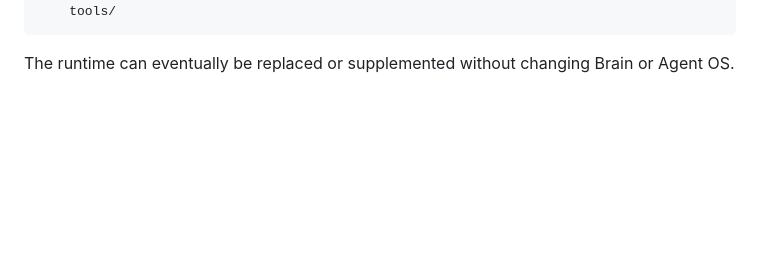
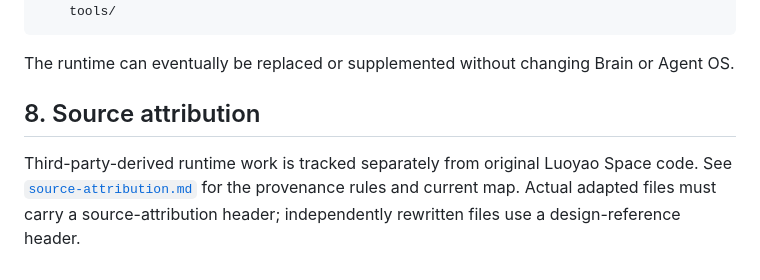
Before and after one commit to bboytang/luoyao-space, a Markdown page: docs/architecture/overview.md, the part around the change. Drawn GitHub-style; blank space fills up the shorter version.

Commit message:
docs: link architecture source attribution

````diff
--- a/docs/architecture/overview.md
+++ b/docs/architecture/overview.md
@@ -142,3 +142,7 @@ runtimes/
 ```
 
 The runtime can eventually be replaced or supplemented without changing Brain or Agent OS.
+
+## 8. Source attribution
+
+Third-party-derived runtime work is tracked separately from original Luoyao Space code. See [`source-attribution.md`](./source-attribution.md) for the provenance rules and current map. Actual adapted files must carry a source-attribution header; independently rewritten files use a design-reference header.
````
